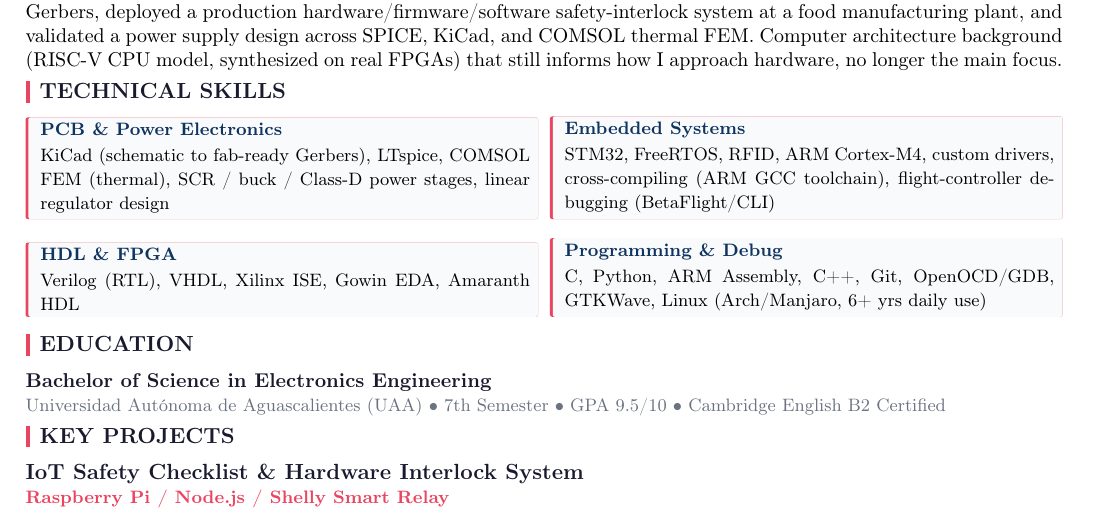
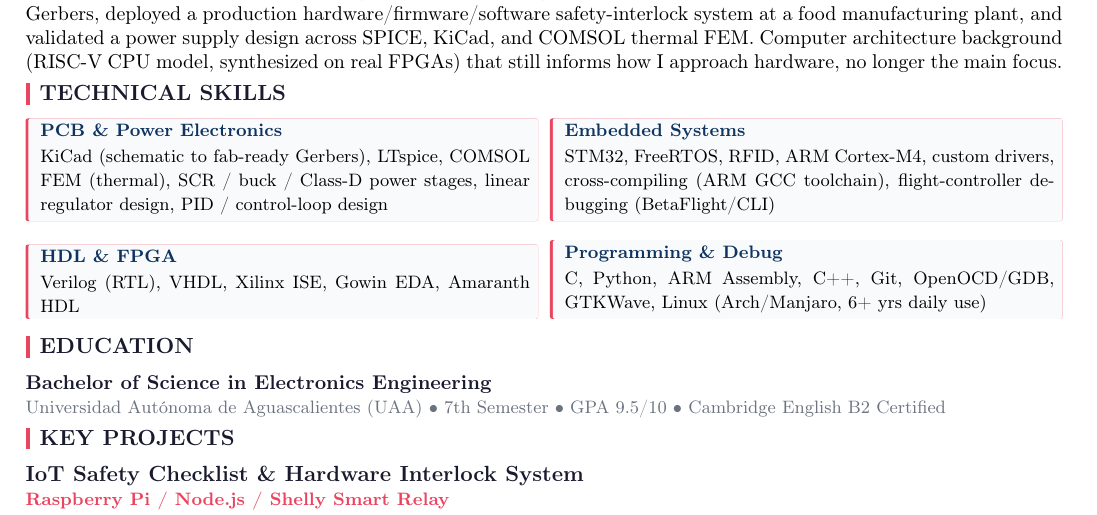
Before and after one commit to IKGB105/CV, a LaTeX CV (CV.tex): part of the page, cut so that both start at the same text. Compiled offline with pdfLaTeX.

Commit message:
Add PID/control-loop design to PCB & Power Electronics skills

```diff
--- a/CV.tex
+++ b/CV.tex
@@ -79,7 +79,7 @@ still informs how I approach hardware, no longer the main focus.
 \begin{tcolorbox}[colback=boxbg,colframe=boxbg,boxrule=0pt,leftrule=1.4pt,colframe=accent,
   arc=1pt,left=6pt,right=4pt,top=3pt,bottom=3pt,boxsep=0pt]
   {\color{secondary}\bfseries\fontsize{9.5}{9.5}\selectfont PCB \& Power Electronics}\par
-  \vspace{1pt}{\fontsize{9.5}{12}\selectfont KiCad (schematic to fab-ready Gerbers), LTspice, COMSOL FEM (thermal), SCR / buck / Class-D power stages, linear regulator design}
+  \vspace{1pt}{\fontsize{9.5}{12}\selectfont KiCad (schematic to fab-ready Gerbers), LTspice, COMSOL FEM (thermal), SCR / buck / Class-D power stages, linear regulator design, PID / control-loop design}
 \end{tcolorbox}
 &
 \begin{tcolorbox}[colback=boxbg,colframe=boxbg,boxrule=0pt,leftrule=1.4pt,colframe=accent,
```
Also changed, not shown: CV.pdf.
